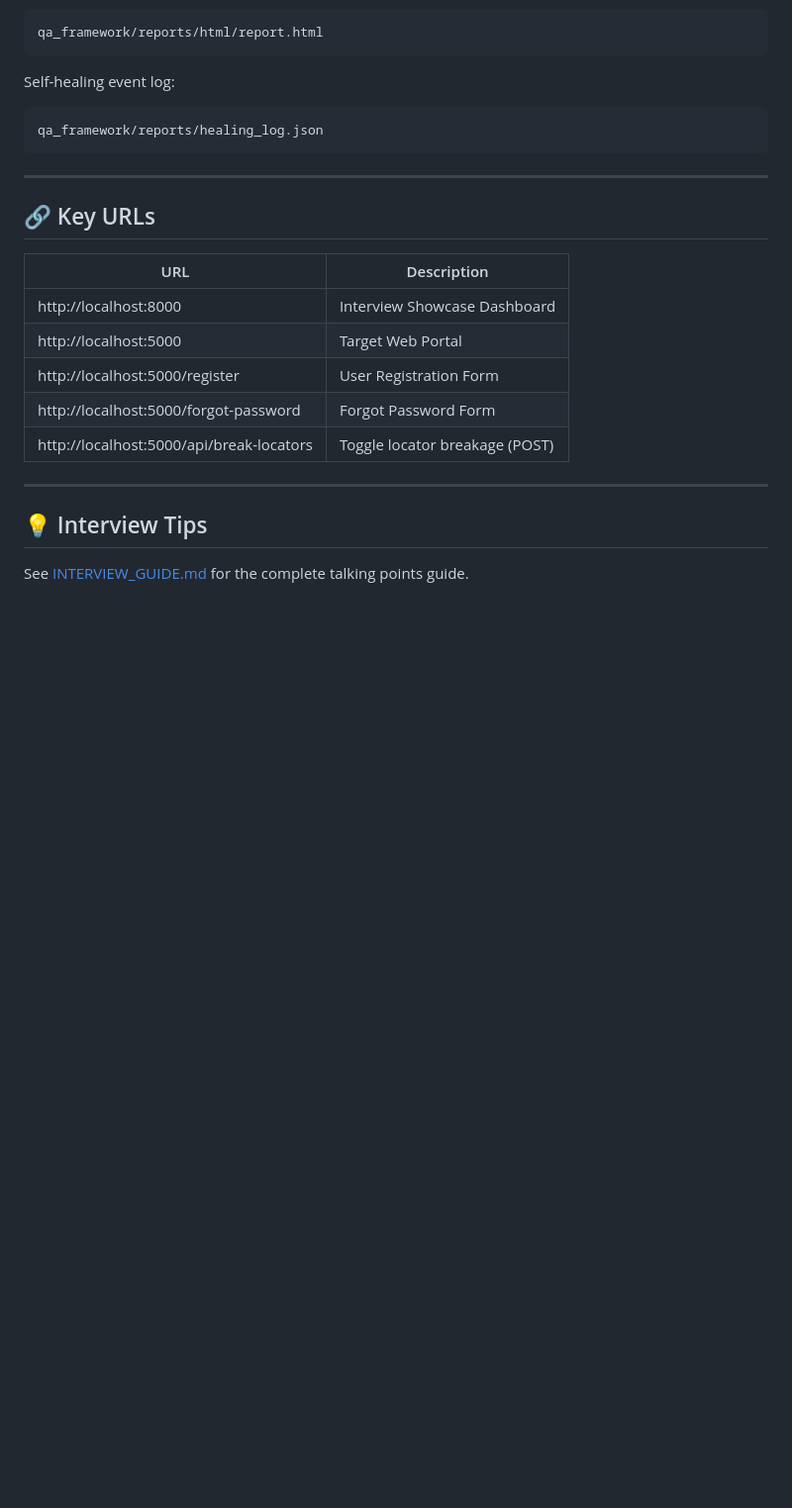
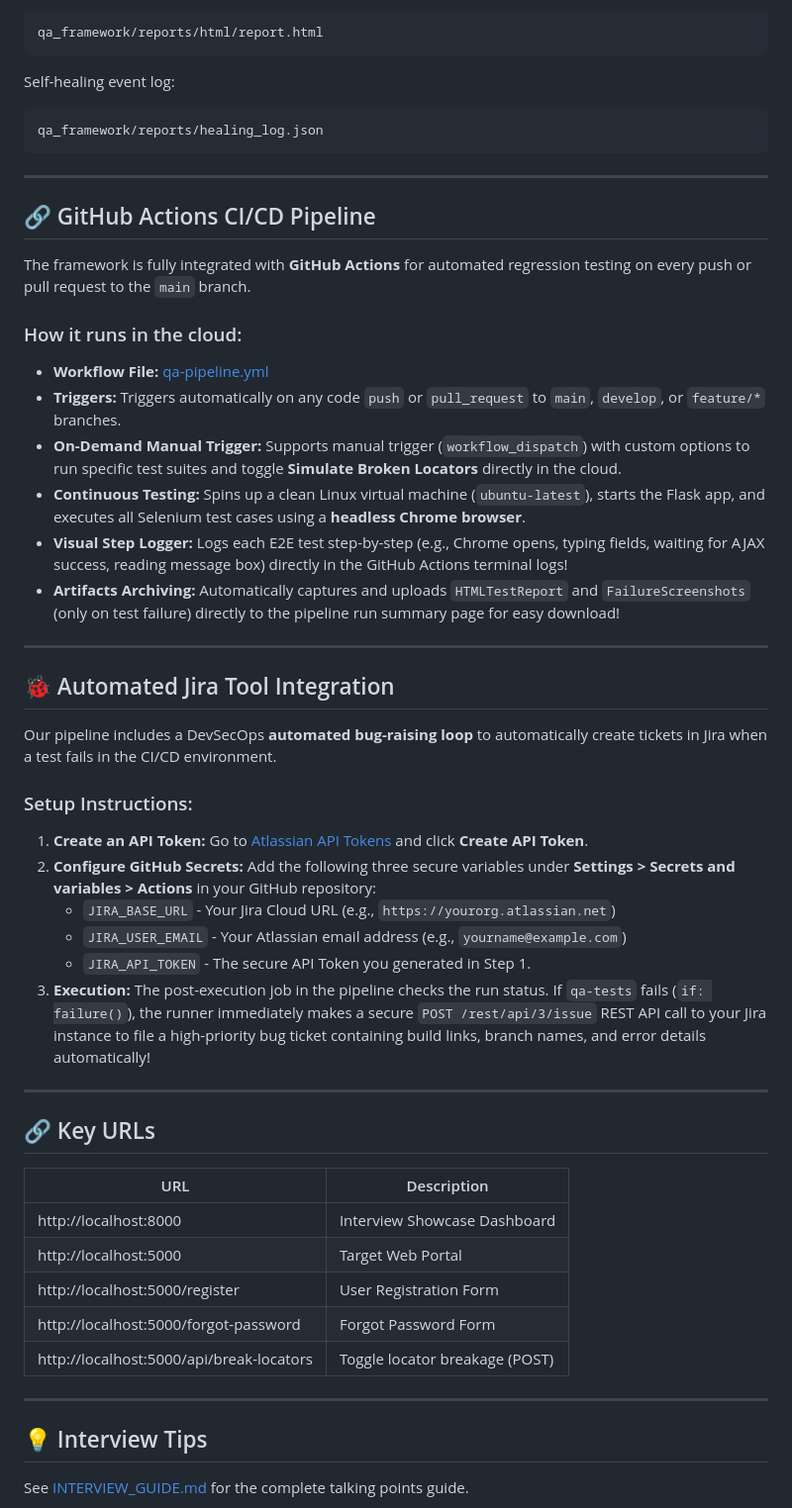
Before and after one commit to panksha/test_portal, a Markdown page: README.md, the part around the change. Shown at 99% size. GitHub-like rendering; blank space fills up the shorter version.

Commit message:
docs: update README with GitHub Actions CI/CD and Jira integration details

```diff
--- a/README.md
+++ b/README.md
@@ -127,6 +127,34 @@ qa_framework/reports/healing_log.json
 
 ---
 
+## 🔗 GitHub Actions CI/CD Pipeline
+
+The framework is fully integrated with **GitHub Actions** for automated regression testing on every push or pull request to the `main` branch.
+
+### How it runs in the cloud:
+* **Workflow File:** [qa-pipeline.yml](file:///.github/workflows/qa-pipeline.yml)
+* **Triggers:** Triggers automatically on any code `push` or `pull_request` to `main`, `develop`, or `feature/*` branches.
+* **On-Demand Manual Trigger:** Supports manual trigger (`workflow_dispatch`) with custom options to run specific test suites and toggle **Simulate Broken Locators** directly in the cloud.
+* **Continuous Testing:** Spins up a clean Linux virtual machine (`ubuntu-latest`), starts the Flask app, and executes all Selenium test cases using a **headless Chrome browser**.
+* **Visual Step Logger:** Logs each E2E test step-by-step (e.g., Chrome opens, typing fields, waiting for AJAX success, reading message box) directly in the GitHub Actions terminal logs!
+* **Artifacts Archiving:** Automatically captures and uploads `HTMLTestReport` and `FailureScreenshots` (only on test failure) directly to the pipeline run summary page for easy download!
+
+---
+
+## 🐞 Automated Jira Tool Integration
+
+Our pipeline includes a DevSecOps **automated bug-raising loop** to automatically create tickets in Jira when a test fails in the CI/CD environment.
+
+### Setup Instructions:
+1. **Create an API Token:** Go to [Atlassian API Tokens](https://id.atlassian.com/manage-profile/security/api-tokens) and click **Create API Token**.
+2. **Configure GitHub Secrets:** Add the following three secure variables under **Settings > Secrets and variables > Actions** in your GitHub repository:
+   * `JIRA_BASE_URL` - Your Jira Cloud URL (e.g., `https://yourorg.atlassian.net`)
+   * `JIRA_USER_EMAIL` - Your Atlassian email address (e.g., `yourname@example.com`)
+   * `JIRA_API_TOKEN` - The secure API Token you generated in Step 1.
+3. **Execution:** The post-execution job in the pipeline checks the run status. If `qa-tests` fails (`if: failure()`), the runner immediately makes a secure `POST /rest/api/3/issue` REST API call to your Jira instance to file a high-priority bug ticket containing build links, branch names, and error details automatically!
+
+---
+
 ## 🔗 Key URLs
 
 | URL | Description |
```
